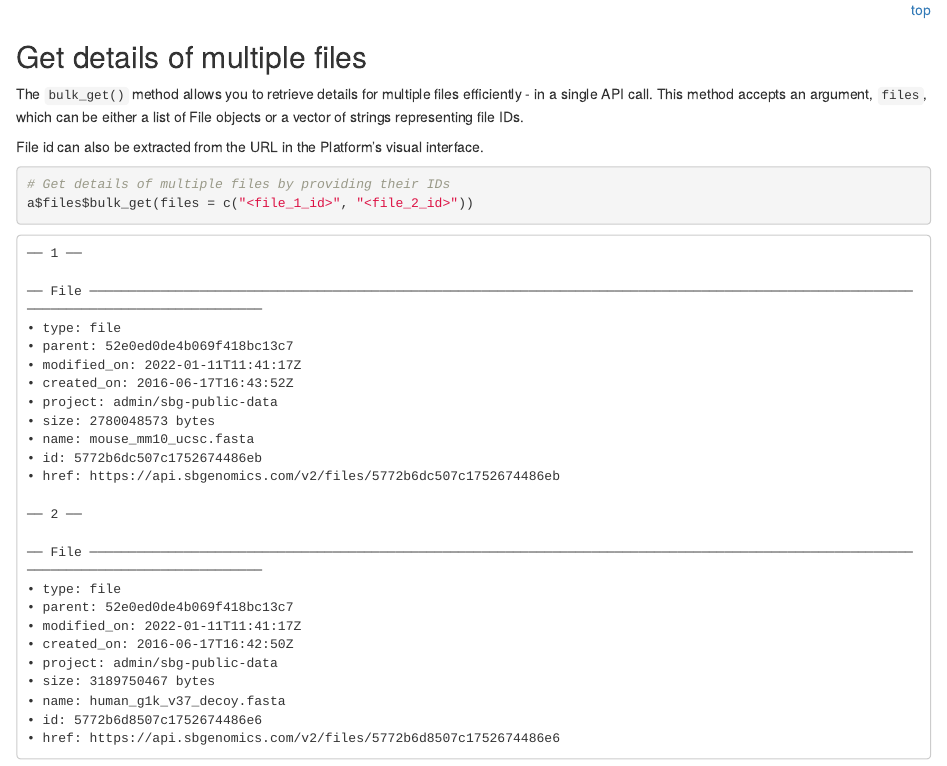
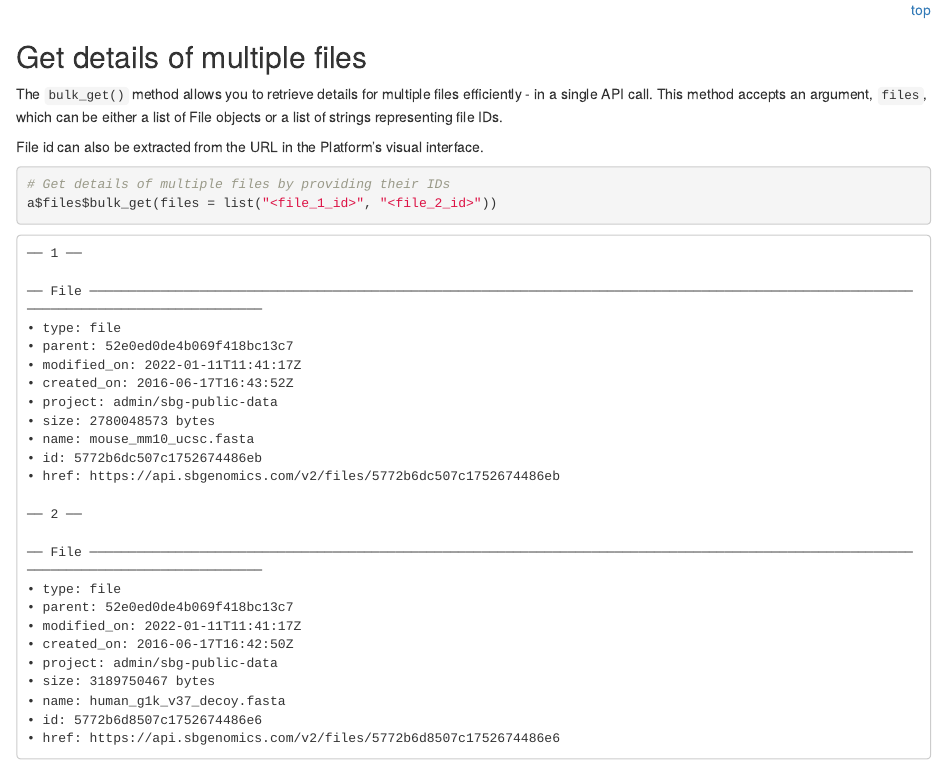
Before and after one commit to sbg/sevenbridges2, an R Markdown document (vignettes/Projects_and_Tasks_execution.Rmd): the page in a window 1100 px wide, from 8510 px down. Rendered offline with R 4.5, knitr and Pandoc, with nearby package versions.

````diff
--- a/vignettes/Projects_and_Tasks_execution.Rmd
+++ b/vignettes/Projects_and_Tasks_execution.Rmd
@@ -577,14 +577,14 @@
 
 The `bulk_get()` method allows you to retrieve details for multiple files
 efficiently - in a single API call. This method accepts an argument,
-`files`, which can be either a list of File objects or a vector of strings
+`files`, which can be either a list of File objects or a list of strings
 representing file IDs.
 
 File id can also be extracted from the URL in the Platform's visual interface.
 
 ```{r}
 # Get details of multiple files by providing their IDs
-a$files$bulk_get(files = c("<file_1_id>", "<file_2_id>"))
+a$files$bulk_get(files = list("<file_1_id>", "<file_2_id>"))
 ```
 ```
 ── 1 ──
````
Also changed, not shown: R/class-files.R (+1 -1 lines), 1 other file.
